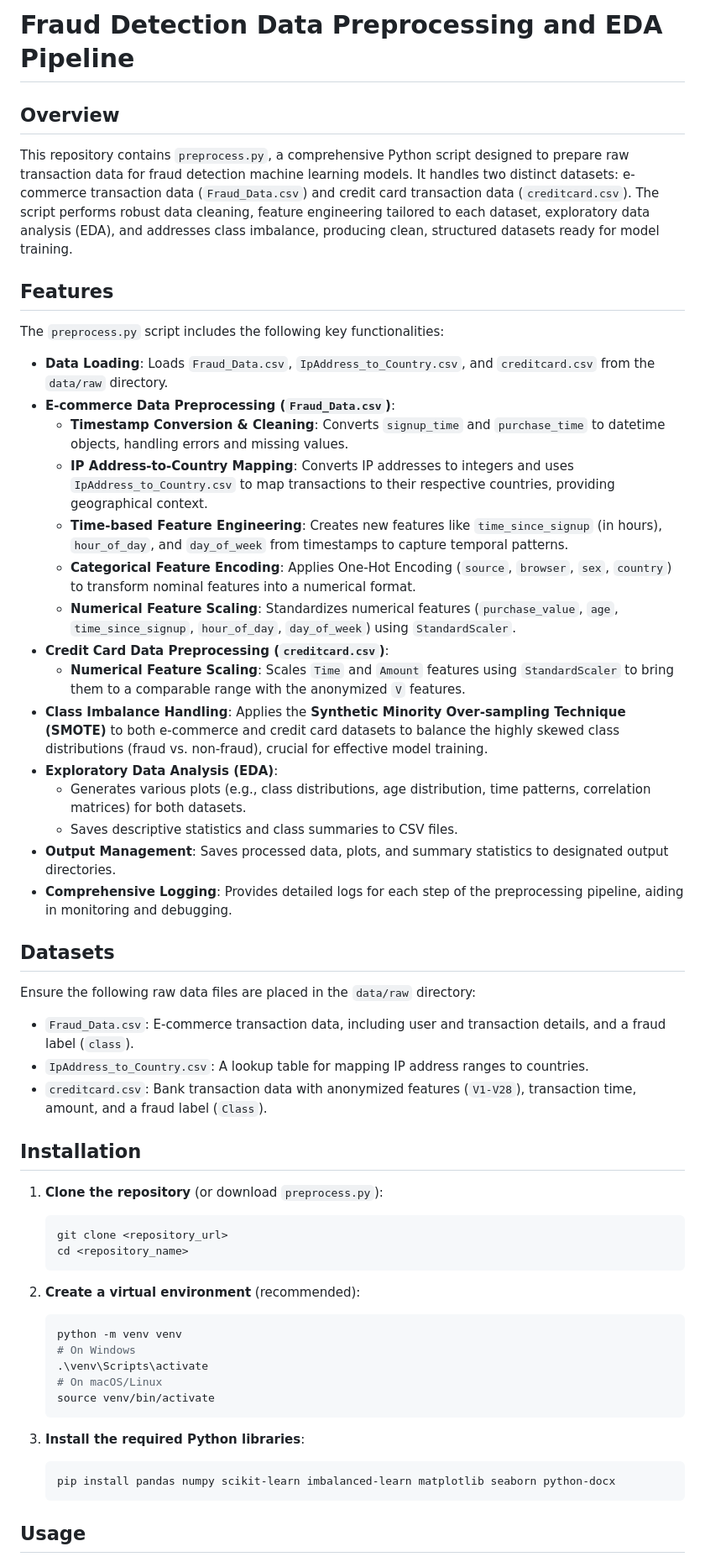
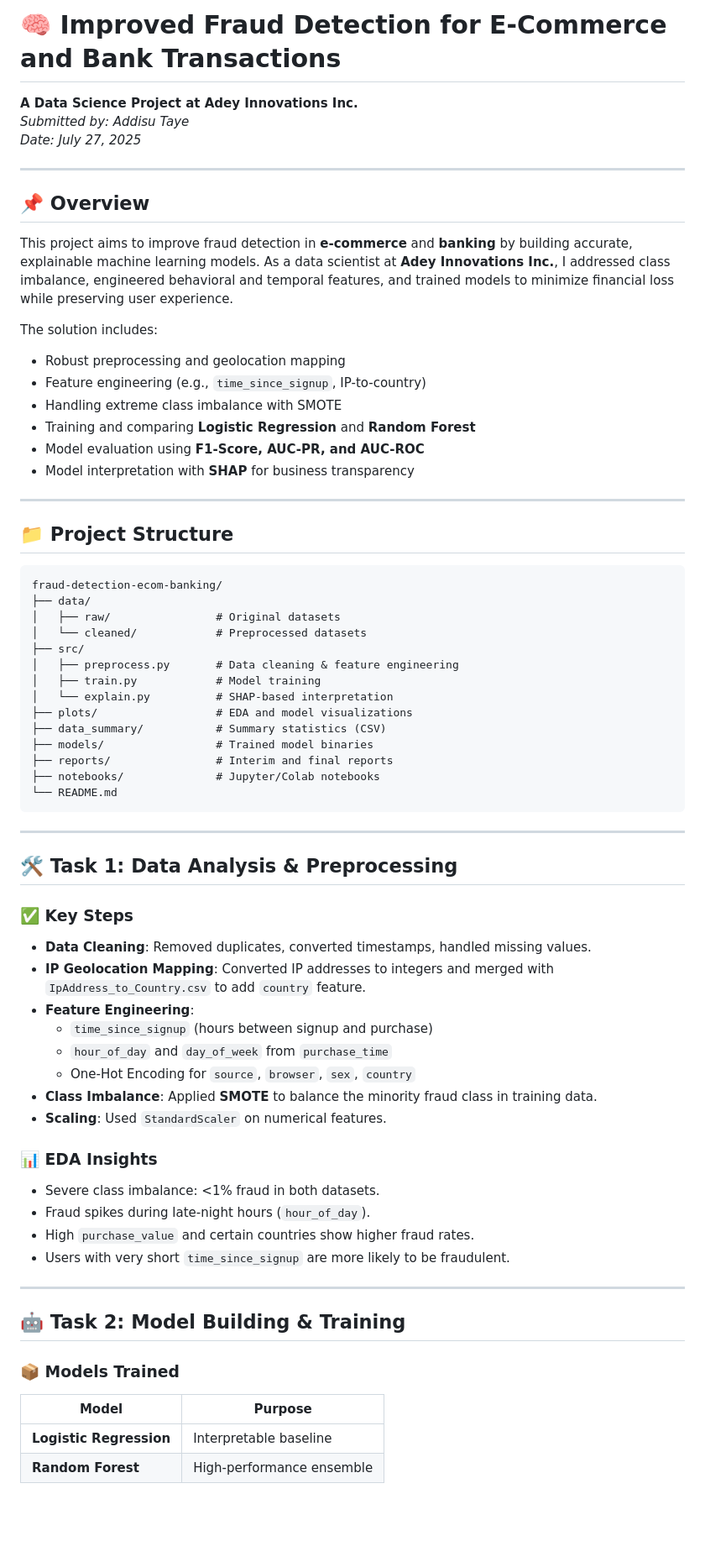
Before and after one commit to Addisu-Taye/fraud-detection-in-e-commerce-and-banking, a Markdown page: README.md, the part around the change printed below. Shown: that part at 84% size. Drawn GitHub-style; blank space fills up the shorter version.

````diff
--- a/README.md
+++ b/README.md
@@ -1,58 +1,69 @@
-# Fraud Detection Data Preprocessing and EDA Pipeline
+# 🧠 Improved Fraud Detection for E-Commerce and Bank Transactions
+**A Data Science Project at Adey Innovations Inc.**
+*Submitted by: Addisu Taye*
+*Date: July 27, 2025*
 
-## Overview
+---
 
-This repository contains `preprocess.py`, a comprehensive Python script designed to prepare raw transaction data for fraud detection machine learning models. It handles two distinct datasets: e-commerce transaction data (`Fraud_Data.csv`) and credit card transaction data (`creditcard.csv`). The script performs robust data cleaning, feature engineering tailored to each dataset, exploratory data analysis (EDA), and addresses class imbalance, producing clean, structured datasets ready for model training.
+## 📌 Overview
 
-## Features
+This project aims to improve fraud detection in **e-commerce** and **banking** by building accurate, explainable machine learning models. As a data scientist at **Adey Innovations Inc.**, I addressed class imbalance, engineered behavioral and temporal features, and trained models to minimize financial loss while preserving user experience.
 
-The `preprocess.py` script includes the following key functionalities:
+The solution includes:
+- Robust preprocessing and geolocation mapping
+- Feature engineering (e.g., `time_since_signup`, IP-to-country)
+- Handling extreme class imbalance with SMOTE
+- Training and comparing **Logistic Regression** and **Random Forest**
+- Model evaluation using **F1-Score, AUC-PR, and AUC-ROC**
+- Model interpretation with **SHAP** for business transparency
 
-* **Data Loading**: Loads `Fraud_Data.csv`, `IpAddress_to_Country.csv`, and `creditcard.csv` from the `data/raw` directory.
-* **E-commerce Data Preprocessing (`Fraud_Data.csv`)**:
-    * **Timestamp Conversion & Cleaning**: Converts `signup_time` and `purchase_time` to datetime objects, handling errors and missing values.
-    * **IP Address-to-Country Mapping**: Converts IP addresses to integers and uses `IpAddress_to_Country.csv` to map transactions to their respective countries, providing geographical context.
-    * **Time-based Feature Engineering**: Creates new features like `time_since_signup` (in hours), `hour_of_day`, and `day_of_week` from timestamps to capture temporal patterns.
-    * **Categorical Feature Encoding**: Applies One-Hot Encoding (`source`, `browser`, `sex`, `country`) to transform nominal features into a numerical format.
-    * **Numerical Feature Scaling**: Standardizes numerical features (`purchase_value`, `age`, `time_since_signup`, `hour_of_day`, `day_of_week`) using `StandardScaler`.
-* **Credit Card Data Preprocessing (`creditcard.csv`)**:
-    * **Numerical Feature Scaling**: Scales `Time` and `Amount` features using `StandardScaler` to bring them to a comparable range with the anonymized `V` features.
-* **Class Imbalance Handling**: Applies the **Synthetic Minority Over-sampling Technique (SMOTE)** to both e-commerce and credit card datasets to balance the highly skewed class distributions (fraud vs. non-fraud), crucial for effective model training.
-* **Exploratory Data Analysis (EDA)**:
-    * Generates various plots (e.g., class distributions, age distribution, time patterns, correlation matrices) for both datasets.
-    * Saves descriptive statistics and class summaries to CSV files.
-* **Output Management**: Saves processed data, plots, and summary statistics to designated output directories.
-* **Comprehensive Logging**: Provides detailed logs for each step of the preprocessing pipeline, aiding in monitoring and debugging.
+---
 
-## Datasets
+## 📁 Project Structure
+```
+fraud-detection-ecom-banking/
+├── data/
+│   ├── raw/                # Original datasets
+│   └── cleaned/            # Preprocessed datasets
+├── src/
+│   ├── preprocess.py       # Data cleaning & feature engineering
+│   ├── train.py            # Model training
+│   └── explain.py          # SHAP-based interpretation
+├── plots/                  # EDA and model visualizations
+├── data_summary/           # Summary statistics (CSV)
+├── models/                 # Trained model binaries
+├── reports/                # Interim and final reports
+├── notebooks/              # Jupyter/Colab notebooks
+└── README.md
+```
 
-Ensure the following raw data files are placed in the `data/raw` directory:
+---
 
-* `Fraud_Data.csv`: E-commerce transaction data, including user and transaction details, and a fraud label (`class`).
-* `IpAddress_to_Country.csv`: A lookup table for mapping IP address ranges to countries.
-* `creditcard.csv`: Bank transaction data with anonymized features (`V1-V28`), transaction time, amount, and a fraud label (`Class`).
+## 🛠️ Task 1: Data Analysis & Preprocessing
 
-## Installation
+### ✅ Key Steps
+- **Data Cleaning**: Removed duplicates, converted timestamps, handled missing values.
+- **IP Geolocation Mapping**: Converted IP addresses to integers and merged with `IpAddress_to_Country.csv` to add `country` feature.
+- **Feature Engineering**:
+  - `time_since_signup` (hours between signup and purchase)
+  - `hour_of_day` and `day_of_week` from `purchase_time`
+  - One-Hot Encoding for `source`, `browser`, `sex`, `country`
+- **Class Imbalance**: Applied **SMOTE** to balance the minority fraud class in training data.
+- **Scaling**: Used `StandardScaler` on numerical features.
 
-1.  **Clone the repository** (or download `preprocess.py`):
-    ```bash
-    git clone <repository_url>
-    cd <repository_name>
-    ```
+### 📊 EDA Insights
+- Severe class imbalance: <1% fraud in both datasets.
+- Fraud spikes during late-night hours (`hour_of_day`).
+- High `purchase_value` and certain countries show higher fraud rates.
+- Users with very short `time_since_signup` are more likely to be fraudulent.
 
-2.  **Create a virtual environment** (recommended):
-    ```bash
-    python -m venv venv
-    # On Windows
-    .\venv\Scripts\activate
-    # On macOS/Linux
-    source venv/bin/activate
-    ```
+---
 
-3.  **Install the required Python libraries**:
-    ```bash
-    pip install pandas numpy scikit-learn imbalanced-learn matplotlib seaborn python-docx
-    ```
+## 🤖 Task 2: Model Building & Training
 
-## Usage
+### 📦 Models Trained
+| Model                | Purpose                   |
+|---------------------|---------------------------|
+| **Logistic Regression** | Interpretable baseline     |
+| **Random Forest**       | High-performance ensemble |
 
````
Also changed, not shown: other parts of README.md (+77 -38 lines).
